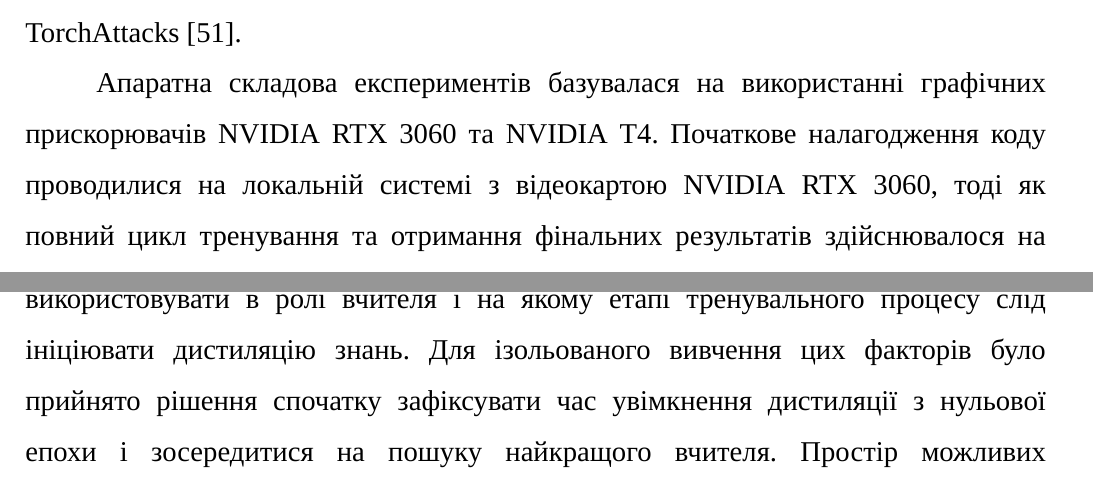
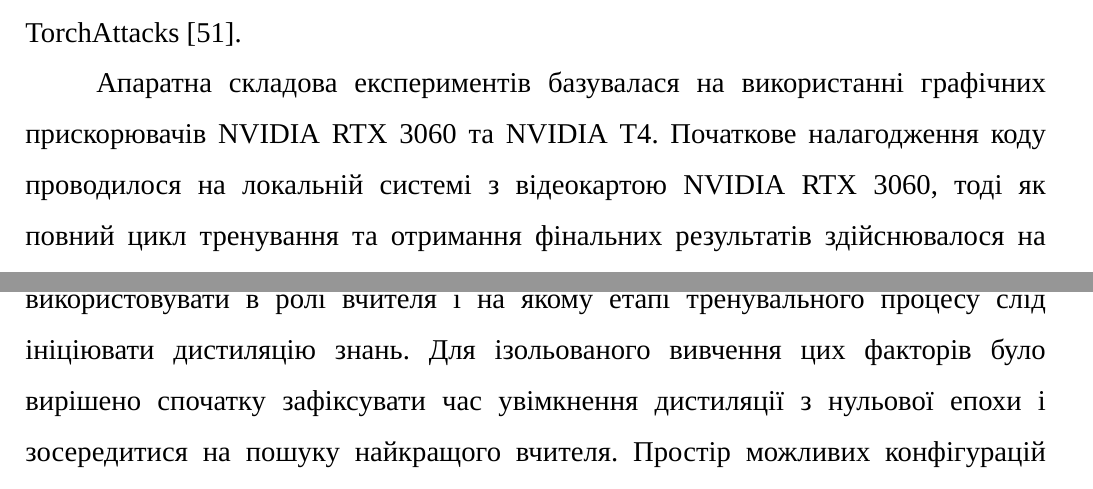
Before and after one commit to B-Perederei/master-thesis-latex, a LaTeX thesis (tex/thesis.tex): two parts of pages 68 and 70 of 133, joined at a grey line, cut so that both start at the same text. Compiled offline with XeLaTeX; a missing font is replaced by an installed copy or a similar font.

Commit message:
Fixed grammatical / lexical errors

```diff
--- a/tex/thesis.tex
+++ b/tex/thesis.tex
@@ -684,7 +684,7 @@ CIFAR-100 став ключовою оцінкою для фінальної в
 
-Основою програмної реалізації обрано мову програмування Python 3.12 та фреймворк PyTorch, який є де-факто стандартом для проведення досліджень у сучасному академічному середовищі. У роботі було свідомо прийнято рішення відмовитися від використання спеціалізованих бібліотек для стиснення (таких як Brevitas~\cite{brevitas}, QKeras~\cite{coelho2021ultra} або AIMET~\cite{siddegowda2022neural}). Подібні інструменти зазвичай орієнтовані на фінальну конвертацію моделей у специфічні формати для запуску на цільових пристроях, що часто супроводжується зниженням гнучкості та швидкодії на етапі тренування. Оскільки для даного дослідження критично важливою була можливість вільного експериментування з алгоритмами, програмне забезпечення було побудовано безпосередньо засобами PyTorch без сторонніх бібліотек, які реалізують алгоритми стиснення нейронних мереж. Такий підхід забезпечив максимальну прозорість обчислювальних графів та дозволив гнучко надбудовувати власні алгоритми без обмежень, що накладаються сторонніми фреймворками. Для кращого відстеження результатів експериментів використовувалася MLOps-платформа Weights \& Biases~\cite{wandb}. Для перевірки моделей на стійкість до змагальних атак використовувался бібліотека TorchAttacks~\cite{kim2021torchattacks}.
+Основою програмної реалізації обрано мову програмування Python 3.12 та фреймворк PyTorch, який є де-факто стандартом для проведення досліджень у сучасному академічному середовищі. У роботі було свідомо вирішено відмовитися від використання спеціалізованих бібліотек для стиснення (таких як Brevitas~\cite{brevitas}, QKeras~\cite{coelho2021ultra} або AIMET~\cite{siddegowda2022neural}). Подібні інструменти зазвичай орієнтовані на фінальну конвертацію моделей у специфічні формати для запуску на цільових пристроях, що часто супроводжується зниженням гнучкості та швидкодії на етапі тренування. Оскільки для даного дослідження критично важливою була можливість вільного експериментування з алгоритмами, програмне забезпечення було побудовано безпосередньо засобами PyTorch без сторонніх бібліотек, які реалізують алгоритми стиснення нейронних мереж. Такий підхід забезпечив максимальну прозорість обчислювальних графів та дозволив гнучко надбудовувати власні алгоритми без обмежень, що накладаються сторонніми фреймворками. Для кращого відстеження результатів експериментів використовувалася MLOps-платформа Weights \& Biases~\cite{wandb}. Для перевірки моделей на стійкість до змагальних атак використовувался бібліотека TorchAttacks~\cite{kim2021torchattacks}.
 
-Апаратна складова експериментів базувалася на використанні графічних прискорювачів NVIDIA RTX 3060 та NVIDIA T4. Початкове налагодження коду проводилися на локальній системі з відеокартою NVIDIA RTX 3060, тоді як повний цикл тренування та отримання фінальних результатів здійснювалося на серверних потужностях із використанням NVIDIA T4. Значні часові витрати на один тренувальний цикл (2--3 години на NVIDIA T4) виступили суттєвим обчислювальним обмеженням, що вимагало пріоритезації експериментів та відмови від перевірки найменш перспективних гіпотез.
+Апаратна складова експериментів базувалася на використанні графічних прискорювачів NVIDIA RTX 3060 та NVIDIA T4. Початкове налагодження коду проводилося на локальній системі з відеокартою NVIDIA RTX 3060, тоді як повний цикл тренування та отримання фінальних результатів здійснювалося на серверних потужностях із використанням NVIDIA T4. Значні часові витрати на один тренувальний цикл (2--3 години на NVIDIA T4) виступили суттєвим обчислювальним обмеженням, що вимагало пріоритезації експериментів та відмови від перевірки найменш перспективних гіпотез.
 
 % UML Diagram of Software
 % 1-2 сторінки щодо коду і що там відбувається
@@ -701,7 +701,7 @@ CIFAR-100 став ключовою оцінкою для фінальної в
 За результатами серії попередніх експериментів як основну модель-учня було обрано архітектуру ResNet-32 із рівнем розрідженості 90\% та квантуванням формату INT2. Вибір базової архітектури зумовлений її використанням в оригінальному дослідженні QADS, що забезпечує коректність подальших порівнянь. Крім того, перехід до глибшої архітектури ResNet-56 суттєво збільшує розмір мережі при незначному прирості точності (менше 1\%), тоді як зменшення ємності до ResNet-20 або ResNet-14 призводить до відчутної деградації якості класифікації із втратою 3--5\% точності. Цільовим форматом квантування було визначено INT2, оскільки це найнижча розрядність серед проаналізованих у базовій роботі. Таке представлення забезпечує максимальний ступінь стиснення, зменшуючи обсяг пам'яті для ваг у 16 разів порівняно зі стандартним 32-бітним форматом (тоді як формати INT4 та INT8 забезпечують стиснення лише у 8 та 4 рази відповідно). Також важливою перевагою вибору є те, що INT2 квантування спричиняє найбільше падіння початкової точності моделі, що дозволяє найбільш наочно відстежити й оцінити ефективність впливу застосованого методу дистиляції знань на процес відновлення точності.
 
 % Яких вчителів обрати
-Після визначення загальної парадигми дослідження залишилося два ключових питання, а саме яку модель та з якими характеристиками доцільно використовувати в ролі вчителя і на якому етапі тренувального процесу слід ініціювати дистиляцію знань. Для ізольованого вивчення цих факторів було прийнято рішення спочатку зафіксувати час увімкнення дистиляції з нульової епохи і зосередитися на пошуку найкращого вчителя. Простір можливих конфігурацій вчителя також є надзвичайно широким і включає зміну архітектури, рівня розрідженості та розрядності квантування ваг. Першочерговий фокус було зроблено на зміну типу квантування вчителя при збереженні архітектури ResNet-32 та однакового рівня розрідженості у 90\%. Це дозволяє ізолювати проблему числової невідповідності ваг від різниці у топології мереж, оскільки відмінності в архітектурі або рівні підрізання можуть критично спотворювати просторове представлення ознак і блокувати ефективний перенос знань~\cite{stanton2021does, park2019relational}.
+Після визначення загальної парадигми дослідження залишилося два ключових питання, а саме яку модель та з якими характеристиками доцільно використовувати в ролі вчителя і на якому етапі тренувального процесу слід ініціювати дистиляцію знань. Для ізольованого вивчення цих факторів було вирішено спочатку зафіксувати час увімкнення дистиляції з нульової епохи і зосередитися на пошуку найкращого вчителя. Простір можливих конфігурацій вчителя також є надзвичайно широким і включає зміну архітектури, рівня розрідженості та розрядності квантування ваг. Першочерговий фокус було зроблено на зміну типу квантування вчителя при збереженні архітектури ResNet-32 та однакового рівня розрідженості у 90\%. Це дозволяє ізолювати проблему числової невідповідності ваг від різниці у топології мереж, оскільки відмінності в архітектурі або рівні підрізання можуть критично спотворювати просторове представлення ознак і блокувати ефективний перенос знань~\cite{stanton2021does, park2019relational}.
 
 У таблиці~\ref{tab:teacher-tests} зазначено результати початкового дослідження впливу різних моделей-вчителів на учнів. Всі моделі із типом INT тренувалися за допомогою методу QADS-Freeze із розрідженістю у 90\%. Гіперпараметри дистиляції $T=3$ та $\alpha=0,5$.
 
```
Also changed, not shown: tex/thesis.tex (10 more changed lines).
